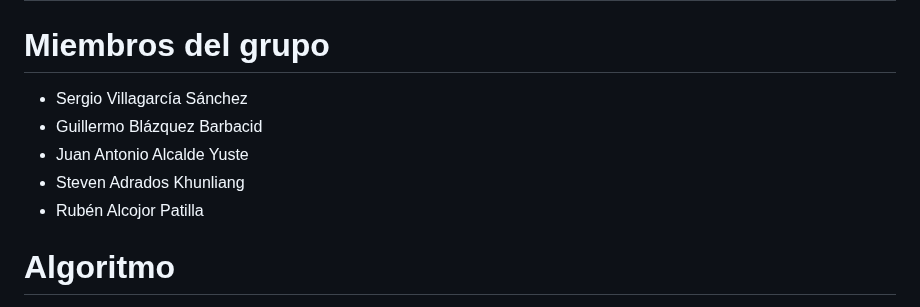
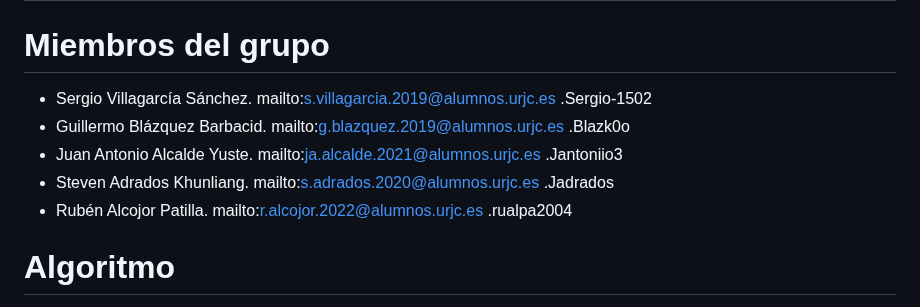
Before and after one commit to CodeURJC-DAW-2024-25/webapp09, a Markdown page: README.md, the part around the change. Rendered like a GitHub page.

Commit message:
Update README.md
actualizado nombre de equipo

correos y nombre del git

```diff
--- a/README.md
+++ b/README.md
@@ -1,11 +1,11 @@
 # TriPPins
 
 # Miembros del grupo
-- Sergio Villagarcía Sánchez
-- Guillermo Blázquez Barbacid
-- Juan Antonio Alcalde Yuste
-- Steven Adrados Khunliang
-- Rubén Alcojor Patilla
+- Sergio Villagarcía Sánchez. mailto:s.villagarcia.2019@alumnos.urjc.es .Sergio-1502
+- Guillermo Blázquez Barbacid. mailto:g.blazquez.2019@alumnos.urjc.es  .Blazk0o
+- Juan Antonio Alcalde Yuste. mailto:ja.alcalde.2021@alumnos.urjc.es .Jantoniio3
+- Steven Adrados Khunliang. mailto:s.adrados.2020@alumnos.urjc.es  .Jadrados
+- Rubén Alcojor Patilla. mailto:r.alcojor.2022@alumnos.urjc.es  .rualpa2004
 
 # Algoritmo
 
```
